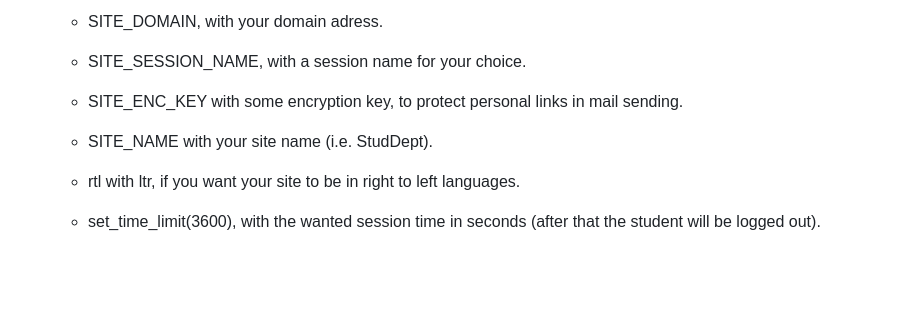
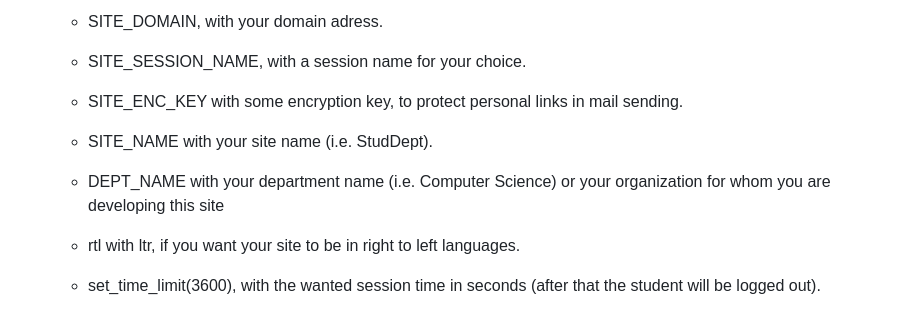
Before and after one commit to sharon846/StudentsPortal, a Markdown page: README.md, the part around the change. Rendered like a GitHub page; blank space fills up the shorter version.

```diff
--- a/README.md
+++ b/README.md
@@ -56,6 +56,7 @@ StudentsPortal is highly documented on the [guide](https://github.com/sharon846/
    - SITE_SESSION_NAME, with a session name for your choice.
    - SITE_ENC_KEY with some encryption key, to protect personal links in mail sending.
    - SITE_NAME with your site name (i.e. StudDept).
+   - DEPT_NAME with your department name (i.e. Computer Science) or your organization for whom you are developing this site
 
    - rtl with ltr, if you want your site to be in right to left languages.
    - set_time_limit(3600), with the wanted session time in seconds (after that the student will be logged out).
```
